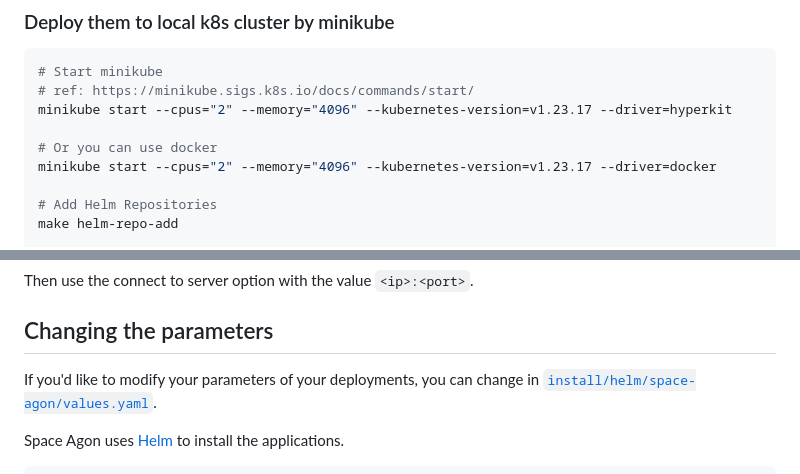
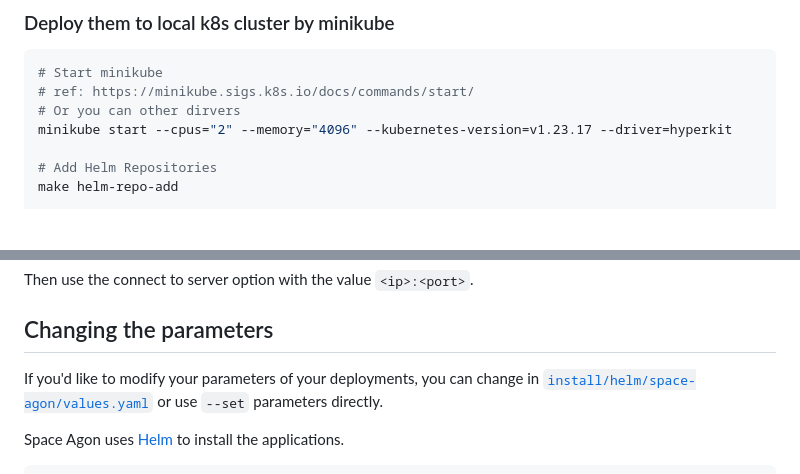
Before and after one commit to googleforgames/space-agon, a Markdown page: README.md, 2 parts joined by grey strips. Rendered like a GitHub page; blank space fills up the shorter version.

Commit message:
Removed driver instruction

````diff
--- a/README.md
+++ b/README.md
@@ -85,10 +85,8 @@ make openmatch-install
 ```bash
 # Start minikube
 # ref: https://minikube.sigs.k8s.io/docs/commands/start/
+# Or you can other dirvers
 minikube start --cpus="2" --memory="4096" --kubernetes-version=v1.23.17 --driver=hyperkit
-
-# Or you can use docker
-minikube start --cpus="2" --memory="4096" --kubernetes-version=v1.23.17 --driver=docker
 
 # Add Helm Repositories
 make helm-repo-add
@@ -157,7 +155,7 @@ Then use the connect to server option with the value `<ip>:<port>`.
 
 ## Changing the parameters
 
-If you'd like to modify your parameters of your deployments, you can change in [`install/helm/space-agon/values.yaml`](./install/helm/space-agon/values.yaml).
+If you'd like to modify your parameters of your deployments, you can change in [`install/helm/space-agon/values.yaml`](./install/helm/space-agon/values.yaml) or use `--set` parameters directly.
 
 Space Agon uses [Helm](https://helm.sh/) to install the applications.
 
````
